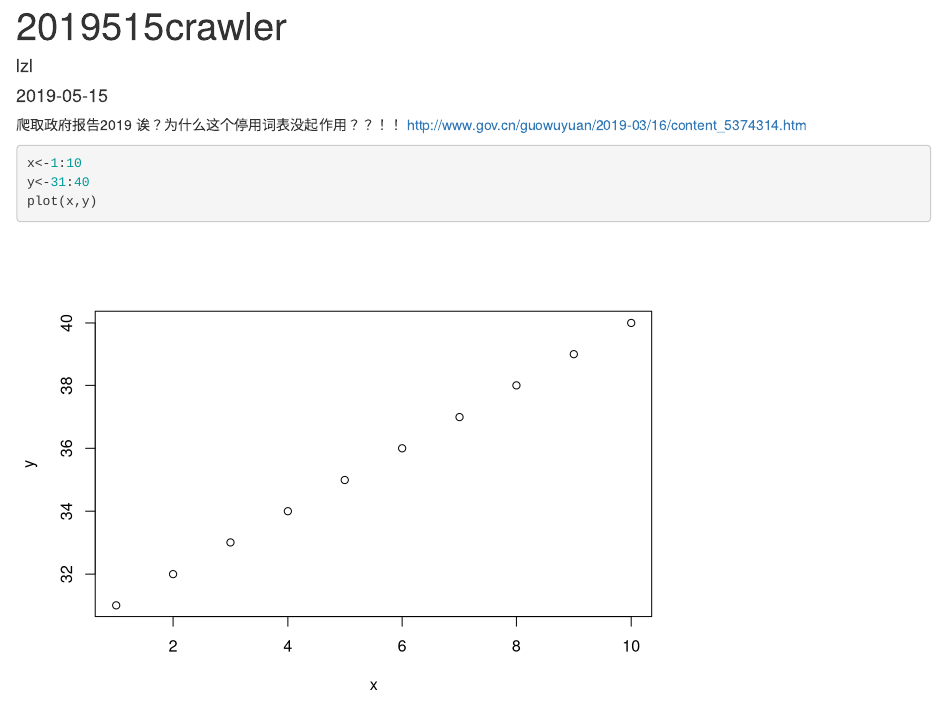
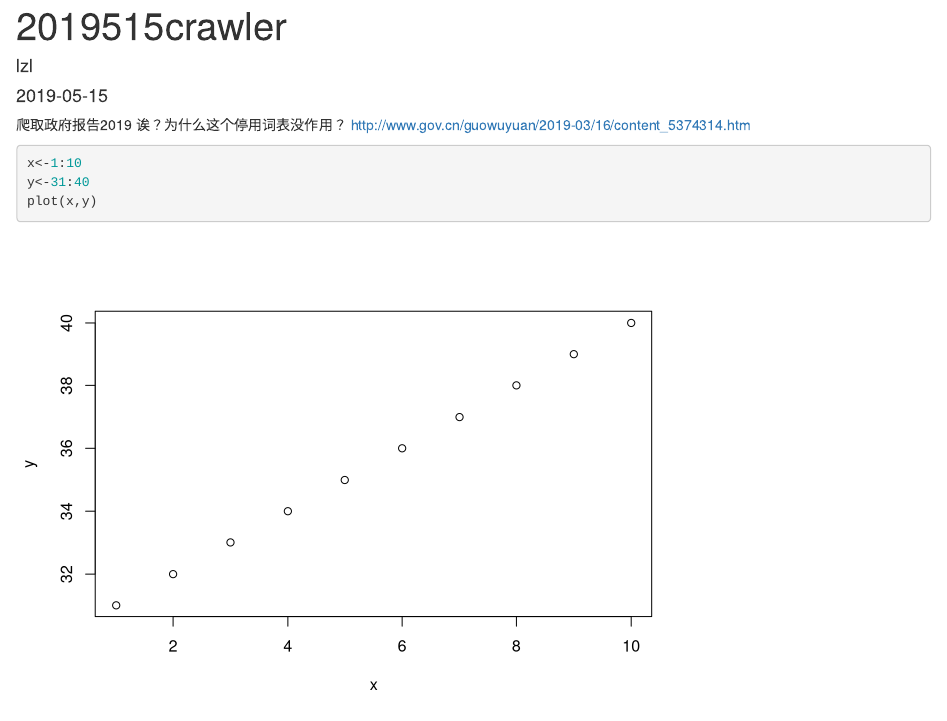
Before and after one commit to ZhanglinLiao/new, an R Markdown document (content/post/2019-05-15-2019515crawler.Rmd): the page in a window 1100 px wide, from its top. Rendered offline with R 4.5, knitr and Pandoc, with nearby package versions; some code elsewhere in the file could not run offline.

Commit message:
finally commit

````diff
--- a/content/post/2019-05-15-2019515crawler.Rmd
+++ b/content/post/2019-05-15-2019515crawler.Rmd
@@ -8,7 +8,7 @@ categories:
 tags: []
 ---
 爬取政府报告2019
-诶？为什么这个停用词表没起作用？？！！
+诶？为什么这个停用词表没作用？
 http://www.gov.cn/guowuyuan/2019-03/16/content_5374314.htm
 ```{r}
 x<-1:10
````
